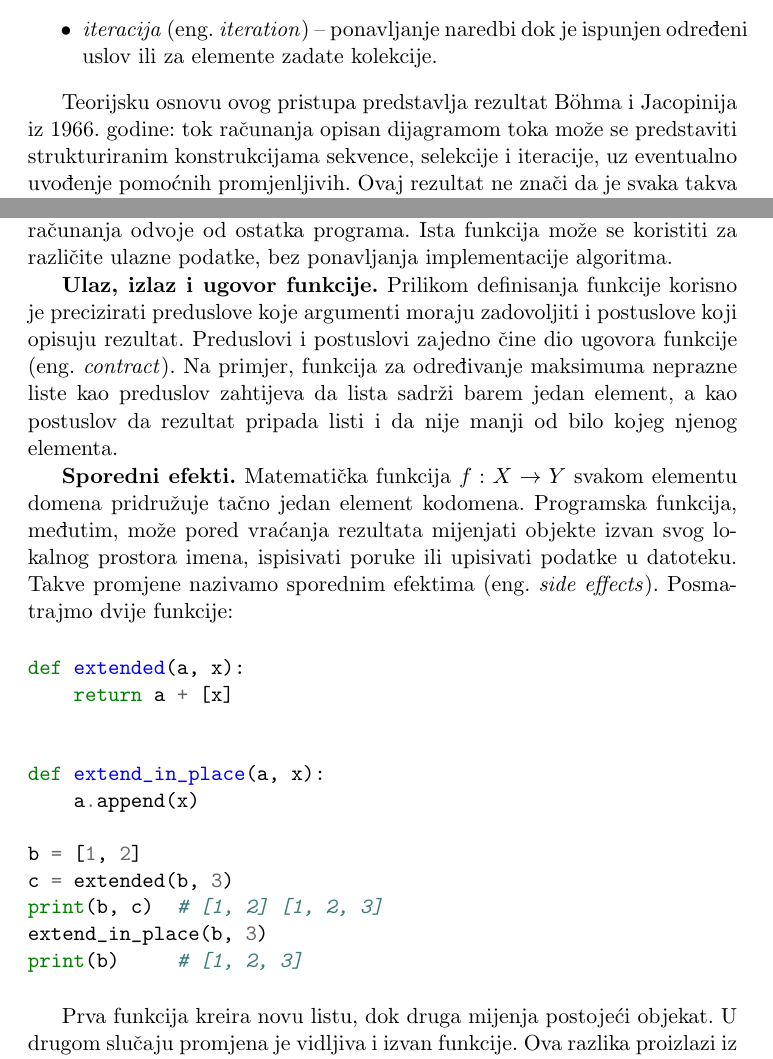
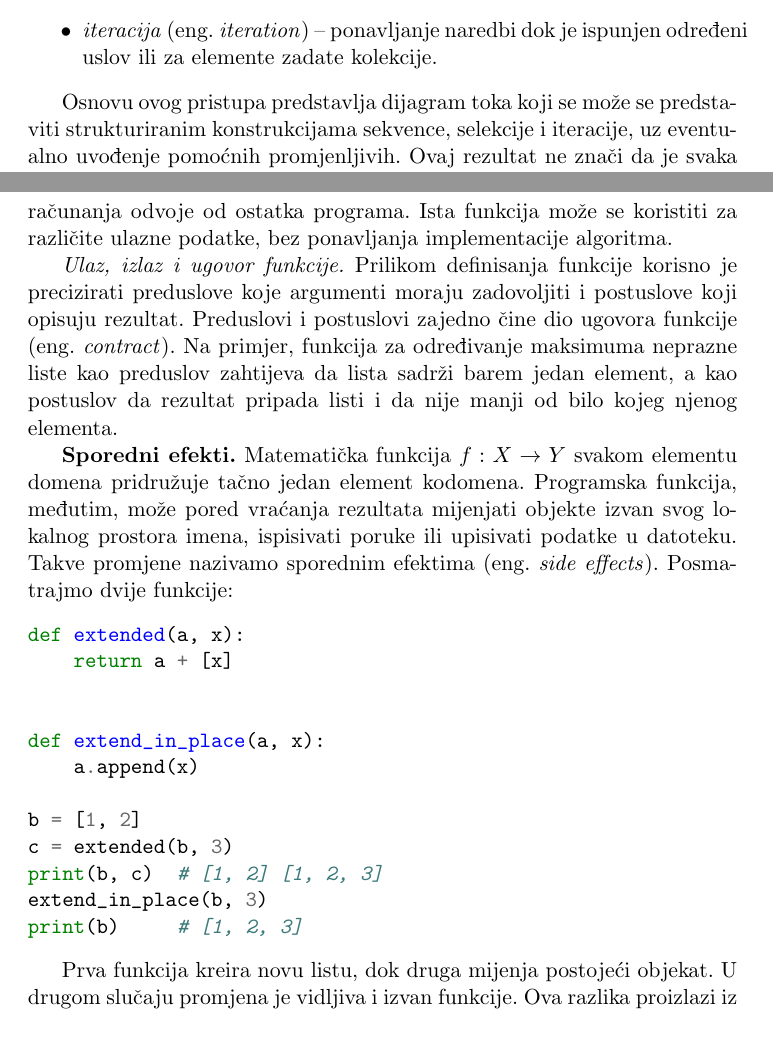
Before and after one commit to markodjukanovic90/Proceduralno-programiranje-knjiga, a LaTeX book (main.tex, which reads chapter-03-04/chapter03.tex): two parts of pages 158 and 160 of 257, joined at a grey line, cut so that both start at the same text. Compiled offline with pdfLaTeX.

Commit message:
revidiranje

```diff
--- a/chapter-03-04/chapter03.tex
+++ b/chapter-03-04/chapter03.tex
@@ -128,7 +128,7 @@ Tri osnovne kontrolne strukture su:
 \item \textit{iteracija} (eng. \textit{iteration}) -- ponavljanje naredbi dok je ispunjen određeni uslov ili za elemente zadate kolekcije.
 \end{itemize}
 
-Teorijsku osnovu ovog pristupa predstavlja rezultat B\"ohma i Jacopinija iz 1966. godine: tok računanja opisan dijagramom toka može se predstaviti strukturiranim konstrukcijama sekvence, selekcije i iteracije, uz eventualno uvođenje pomoćnih promjenljivih. Ovaj rezultat ne znači da je svaka takva transformacija podjednako čitljiva ili efikasna; njegov značaj je u pokazivanju izražajne moći osnovnih kontrolnih konstrukcija.
+Osnovu ovog pristupa predstavlja dijagram toka koji se može se predstaviti strukturiranim konstrukcijama sekvence, selekcije i iteracije, uz eventualno uvođenje pomoćnih promjenljivih. Ovaj rezultat ne znači da je svaka takva transformacija podjednako čitljiva ili efikasna; njegov značaj je u pokazivanju izražajne moći osnovnih kontrolnih konstrukcija.
 
 Posmatrajmo algoritam koji određuje broj pozitivnih elemenata liste i njihovu sumu.
 \begin{minted}{python}
@@ -162,7 +162,7 @@ print(gcd(24, 18))  # 6
 
 U ovom primjeru argumenti su cijeli brojevi, a rezultat je njihov nenegativni najveći zajednički djelilac (uz konvenciju da je \texttt{gcd(0, 0)} jednak nuli). Lokalne promjenljive \texttt{a} i \texttt{b} omogućavaju da se međurezultati računanja odvoje od ostatka programa. Ista funkcija može se koristiti za različite ulazne podatke, bez ponavljanja implementacije algoritma.
 
-\textbf{Ulaz, izlaz i ugovor funkcije.} Prilikom definisanja funkcije korisno je precizirati preduslove koje argumenti moraju zadovoljiti i postuslove koji opisuju rezultat. Preduslovi i postuslovi zajedno čine dio ugovora funkcije (eng. \textit{contract}). Na primjer, funkcija za određivanje maksimuma neprazne liste kao preduslov zahtijeva da lista sadrži barem jedan element, a kao postuslov da rezultat pripada listi i da nije manji od bilo kojeg njenog elementa.
+\textit{Ulaz, izlaz i ugovor funkcije.} Prilikom definisanja funkcije korisno je precizirati preduslove koje argumenti moraju zadovoljiti i postuslove koji opisuju rezultat. Preduslovi i postuslovi zajedno čine dio ugovora funkcije (eng. \textit{contract}). Na primjer, funkcija za određivanje maksimuma neprazne liste kao preduslov zahtijeva da lista sadrži barem jedan element, a kao postuslov da rezultat pripada listi i da nije manji od bilo kojeg njenog elementa.
 
 \textbf{Sporedni efekti.} Matematička funkcija $f:X\to Y$ svakom elementu domena pridružuje tačno jedan element kodomena. Programska funkcija, međutim, može pored vraćanja rezultata mijenjati objekte izvan svog lokalnog prostora imena, ispisivati poruke ili upisivati podatke u datoteku. Takve promjene nazivamo sporednim efektima (eng. \textit{side effects}). Posmatrajmo dvije funkcije:
 
```
Also changed, not shown: chapter-01-02/chapter01.tex (+5 -9 lines), 10 other files.
